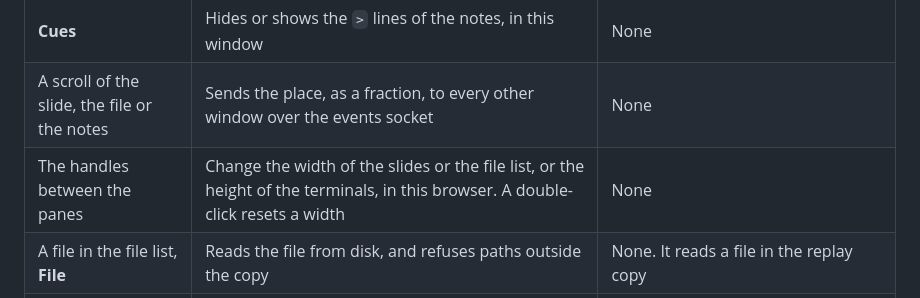
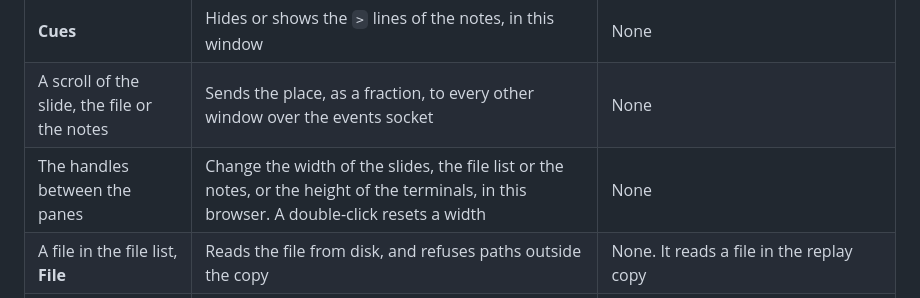
Before and after one commit to rahuldave/timewalk, a Markdown page: docs/model.md, the part around the change. Drawn GitHub-style.

```diff
--- a/docs/model.md
+++ b/docs/model.md
@@ -92,7 +92,7 @@ then happen, in this order:
 | **Room** | Opens a second window with `room=1` and `cues=off` in its address. In Chrome and Edge, it asks to place windows, and opens the window on the other screen | None |
 | **Cues** | Hides or shows the `>` lines of the notes, in this window | None |
 | A scroll of the slide, the file or the notes | Sends the place, as a fraction, to every other window over the events socket | None |
-| The handles between the panes | Change the width of the slides or the file list, or the height of the terminals, in this browser. A double-click resets a width | None |
+| The handles between the panes | Change the width of the slides, the file list or the notes, or the height of the terminals, in this browser. A double-click resets a width | None |
 | A file in the file list, **File** | Reads the file from disk, and refuses paths outside the copy | None. It reads a file in the replay copy |
 | **Changes in this step** | The diff of the step for that file | `git diff <step before> <step> -- <file>`, in the replay copy |
 | **Edits since the step** | The edits since the commit of the step | `git diff HEAD -- <file>`, in the replay copy |
```
Also changed, not shown: docs/page.md (+4 -1 lines).
